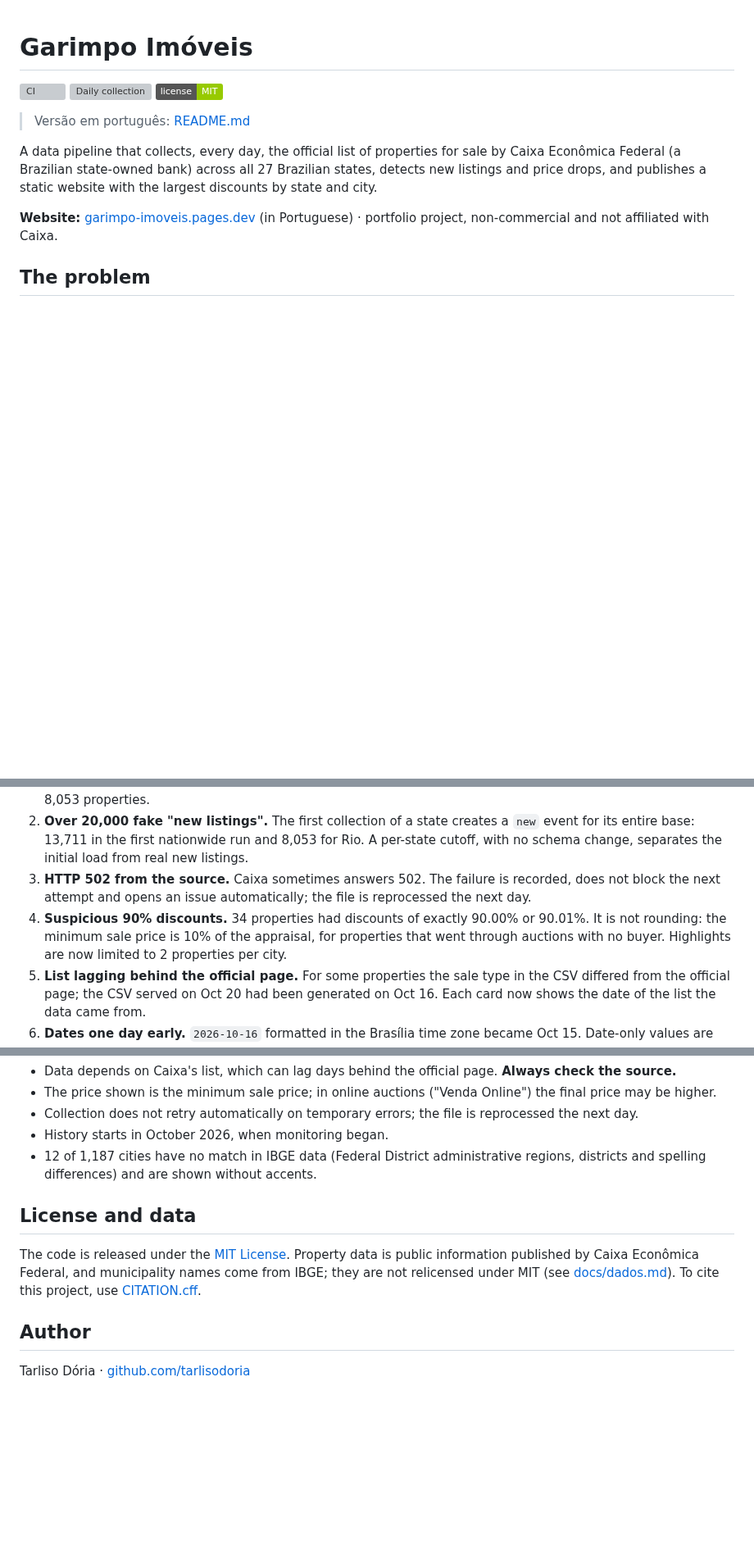
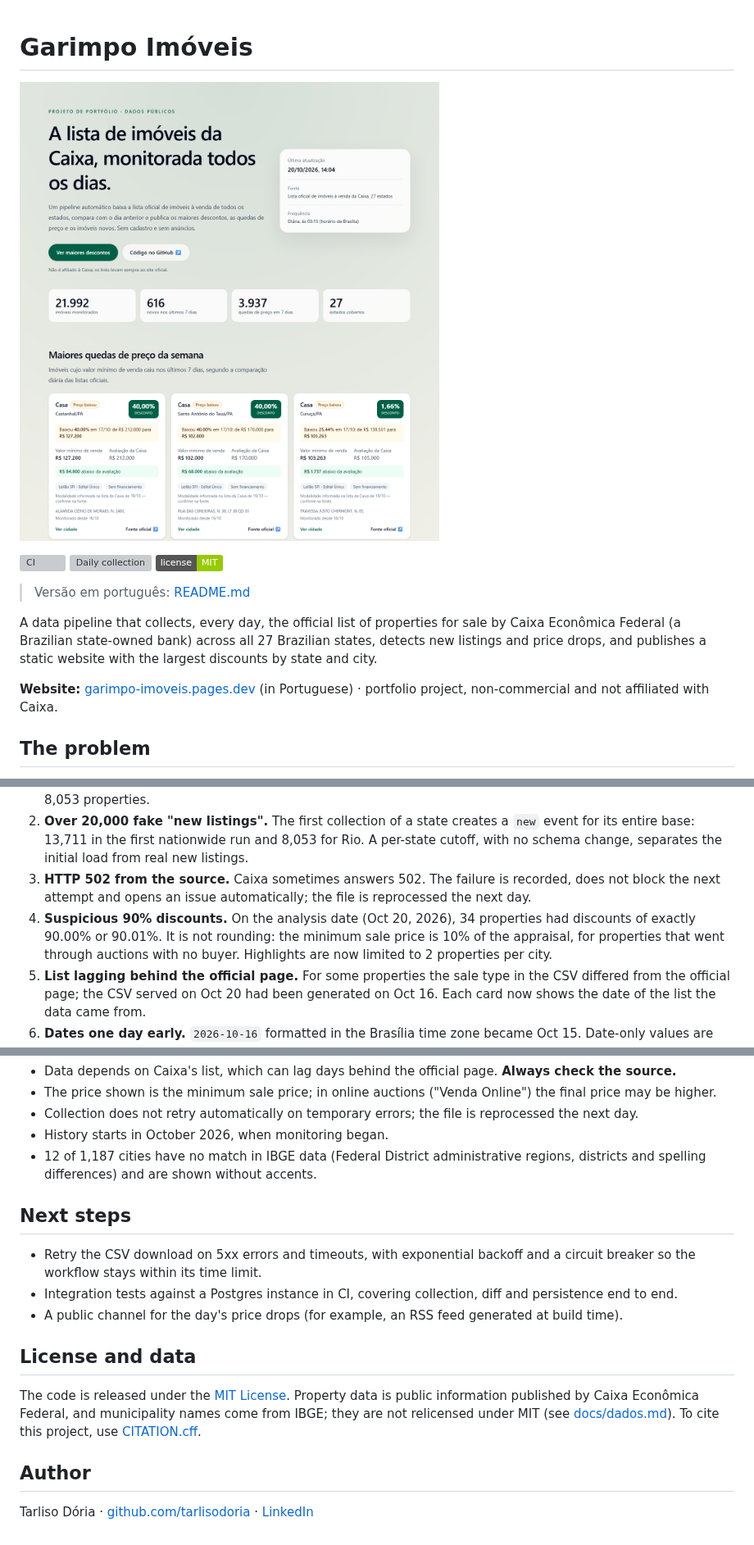
Before and after one commit to tarlisodoria/garimpo-imoveis, a Markdown page: README.en.md, 3 parts joined by grey strips. Shown at 82% size. Drawn GitHub-style; pictures changed too: docs/img/home.png (added); badges without logos; blank space fills up the shorter version; grey boxes are pictures that could not be loaded.

Commit message:
docs: captura da home, próximos passos e ajustes no README

```diff
--- a/README.en.md
+++ b/README.en.md
@@ -1,4 +1,6 @@
 # Garimpo Imóveis
+
+![Garimpo Imóveis home page: monitoring totals and the week's largest price drops](docs/img/home.png)
 
 [![CI](https://github.com/tarlisodoria/garimpo-imoveis/actions/workflows/ci.yml/badge.svg)](https://github.com/tarlisodoria/garimpo-imoveis/actions/workflows/ci.yml)
 [![Daily collection](https://github.com/tarlisodoria/garimpo-imoveis/actions/workflows/coleta-diaria.yml/badge.svg)](https://github.com/tarlisodoria/garimpo-imoveis/actions/workflows/coleta-diaria.yml)
@@ -61,7 +63,7 @@ Technical decisions are recorded as ADRs (in Portuguese) in [docs/adr/](docs/adr
 1. **A whole state went missing from the database.** Rio de Janeiro (8,053 rows) blew Drizzle's call stack in a single insert, after the collector had already marked the run as `success`. The next day the same file was treated as "unchanged", leaving the state with zero properties. Fix: batches of 500, `success` written only after persisting, every failure recorded, and the bad record corrected without deleting data. Rio was re-imported with 8,053 properties.
 2. **Over 20,000 fake "new listings".** The first collection of a state creates a `new` event for its entire base: 13,711 in the first nationwide run and 8,053 for Rio. A per-state cutoff, with no schema change, separates the initial load from real new listings.
 3. **HTTP 502 from the source.** Caixa sometimes answers 502. The failure is recorded, does not block the next attempt and opens an issue automatically; the file is reprocessed the next day.
-4. **Suspicious 90% discounts.** 34 properties had discounts of exactly 90.00% or 90.01%. It is not rounding: the minimum sale price is 10% of the appraisal, for properties that went through auctions with no buyer. Highlights are now limited to 2 properties per city.
+4. **Suspicious 90% discounts.** On the analysis date (Oct 20, 2026), 34 properties had discounts of exactly 90.00% or 90.01%. It is not rounding: the minimum sale price is 10% of the appraisal, for properties that went through auctions with no buyer. Highlights are now limited to 2 properties per city.
 5. **List lagging behind the official page.** For some properties the sale type in the CSV differed from the official page; the CSV served on Oct 20 had been generated on Oct 16. Each card now shows the date of the list the data came from.
 6. **Dates one day early.** `2026-10-16` formatted in the Brasília time zone became Oct 15. Date-only values are now formatted without a time zone, with a test.
 7. **Formatting failing on Windows.** 75 of 76 `format:check` failures were CRLF line endings. A `.gitattributes` with `eol=lf` fixed it, and the check now runs in CI.
@@ -114,10 +116,16 @@ npm run analise                          # regenerate docs/resultados.md
 - History starts in October 2026, when monitoring began.
 - 12 of 1,187 cities have no match in IBGE data (Federal District administrative regions, districts and spelling differences) and are shown without accents.
 
+## Next steps
+
+- Retry the CSV download on 5xx errors and timeouts, with exponential backoff and a circuit breaker so the workflow stays within its time limit.
+- Integration tests against a Postgres instance in CI, covering collection, diff and persistence end to end.
+- A public channel for the day's price drops (for example, an RSS feed generated at build time).
+
 ## License and data
 
 The code is released under the [MIT License](LICENSE). Property data is public information published by Caixa Econômica Federal, and municipality names come from IBGE; they are not relicensed under MIT (see [docs/dados.md](docs/dados.md)). To cite this project, use [CITATION.cff](CITATION.cff).
 
 ## Author
 
-Tarliso Dória · [github.com/tarlisodoria](https://github.com/tarlisodoria)
+Tarliso Dória · [github.com/tarlisodoria](https://github.com/tarlisodoria) · [LinkedIn](https://www.linkedin.com/in/tarlisodoria)
```
Also changed, not shown: other parts of README.en.md (+9 -9 lines), README.md (+19 -11 lines).
